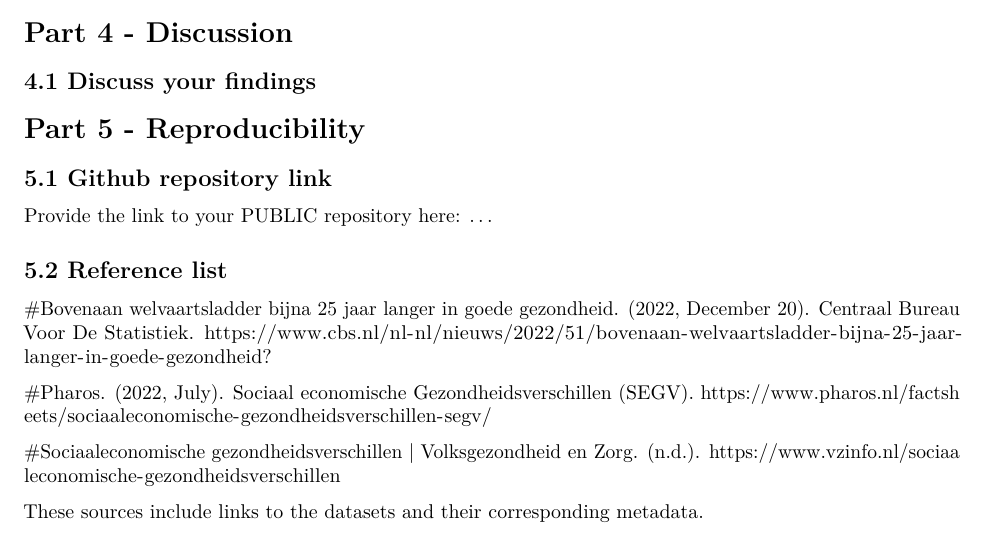
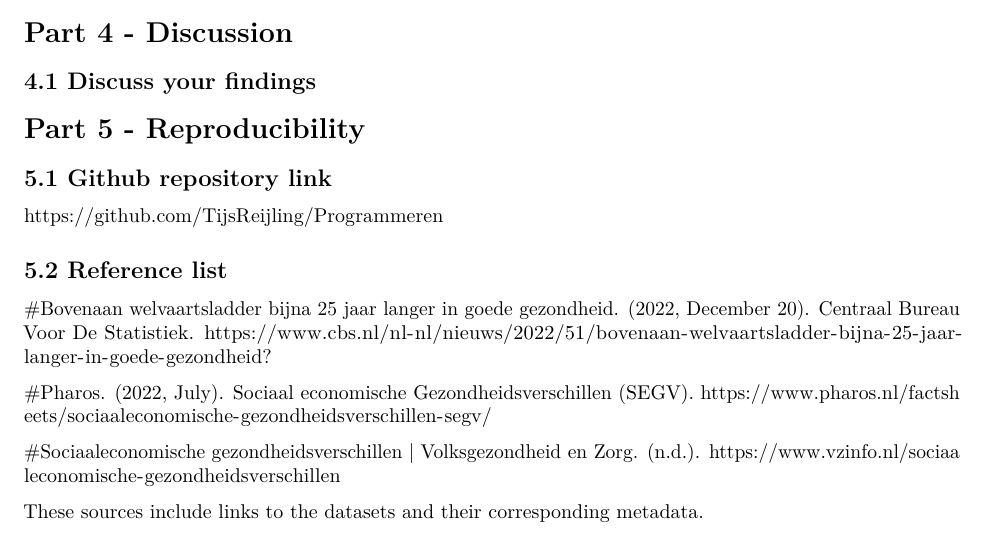
Before and after one commit to TijsReijling/Programmeren, an R Markdown document (TemplateRmarkdown.Rmd): part of page 5 of 5, cut so that both start at the same text. Rendered offline with R 4.5, knitr and Pandoc, then LaTeX, with nearby package versions; some code elsewhere in the file could not run offline.

Commit message:
link github toegevoegd

```diff
--- a/TemplateRmarkdown.Rmd
+++ b/TemplateRmarkdown.Rmd
@@ -232,7 +232,7 @@ Here you provide a description of why the plot above is relevant to your specifi
 
 ## 5.1 Github repository link
 
-Provide the link to your PUBLIC repository here: ...
+https://github.com/TijsReijling/Programmeren
 
 ## 5.2 Reference list
 
```
